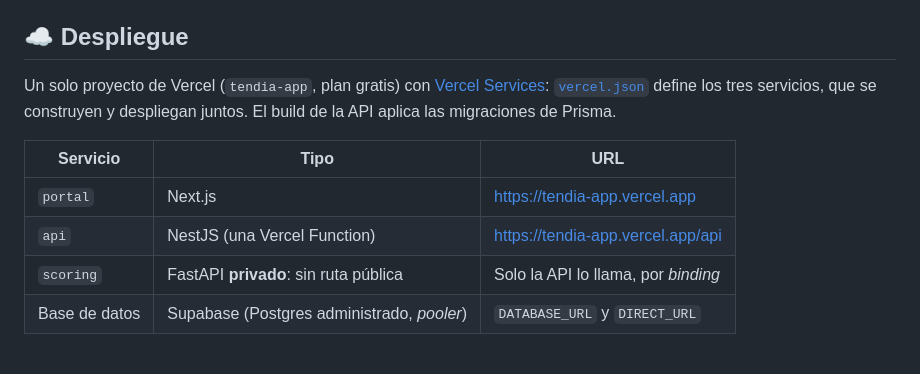
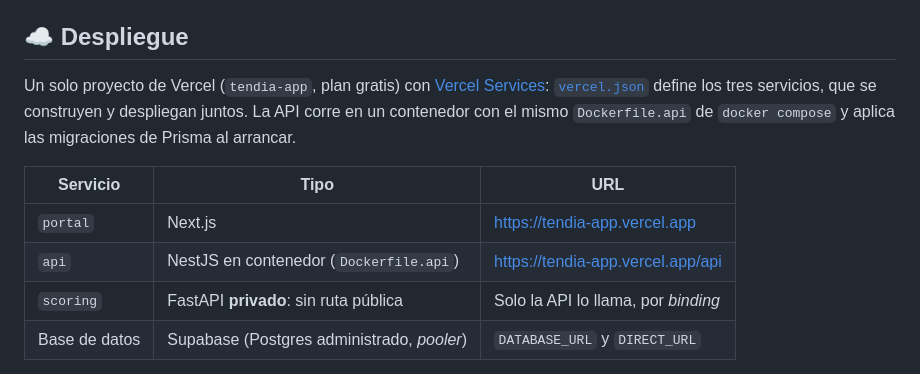
Before and after one commit to TendIA-IETI-Team/tendia, a Markdown page: README.md, the part around the change. Rendered like a GitHub page.

Commit message:
docs: la API en Vercel corre como contenedor y migra al arrancar
Co-Authored-By: Claude Opus 5.5 <noreply@anthropic.com>

```diff
--- a/README.md
+++ b/README.md
@@ -336,12 +336,12 @@ Las pruebas de la API necesitan Postgres (`tendia_test`) y el scoring corriendo.
 
 ## ☁️ Despliegue
 
-Un solo proyecto de Vercel (`tendia-app`, plan gratis) con [Vercel Services](https://vercel.com/docs/services): [`vercel.json`](vercel.json) define los tres servicios, que se construyen y despliegan juntos. El build de la API aplica las migraciones de Prisma.
+Un solo proyecto de Vercel (`tendia-app`, plan gratis) con [Vercel Services](https://vercel.com/docs/services): [`vercel.json`](vercel.json) define los tres servicios, que se construyen y despliegan juntos. La API corre en un contenedor con el mismo `Dockerfile.api` de `docker compose` y aplica las migraciones de Prisma al arrancar.
 
 | Servicio      | Tipo                                       | URL                                 |
 | ------------- | ------------------------------------------ | ----------------------------------- |
 | `portal`      | Next.js                                    | https://tendia-app.vercel.app       |
-| `api`         | NestJS (una Vercel Function)               | https://tendia-app.vercel.app/api   |
+| `api`         | NestJS en contenedor (`Dockerfile.api`)    | https://tendia-app.vercel.app/api   |
 | `scoring`     | FastAPI **privado**: sin ruta pública      | Solo la API lo llama, por _binding_ |
 | Base de datos | Supabase (Postgres administrado, _pooler_) | `DATABASE_URL` y `DIRECT_URL`       |
 
```
Also changed, not shown: docs/deploy.md (+5 -3 lines).
